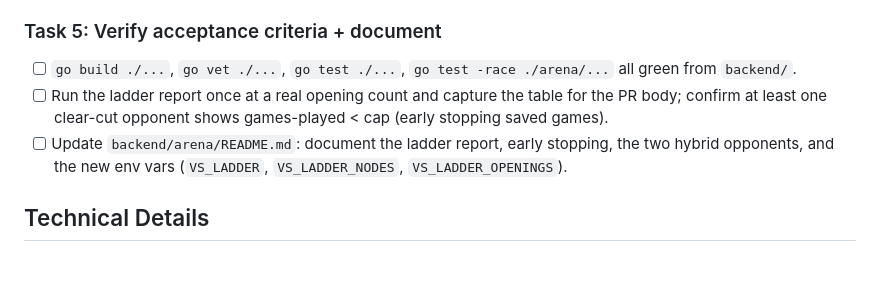
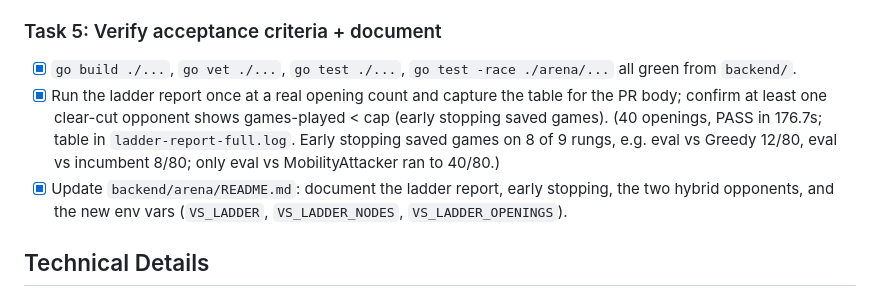
Before and after one commit to korjavin/virusgame, a Markdown page: docs/plans/20260716-vs-ai2-37-gate-ladder.md, the part around the change. Drawn GitHub-style; blank space fills up the shorter version.

```diff
--- a/docs/plans/20260716-vs-ai2-37-gate-ladder.md
+++ b/docs/plans/20260716-vs-ai2-37-gate-ladder.md
@@ -153,12 +153,15 @@ ALL in `backend/arena/**` (test/measurement code only — zero changes to
       runs to cap — games<cap demonstration happens at the real count in Task 5.)
 
 ### Task 5: Verify acceptance criteria + document
-- [ ] `go build ./...`, `go vet ./...`, `go test ./...`, `go test -race ./arena/...`
+- [x] `go build ./...`, `go vet ./...`, `go test ./...`, `go test -race ./arena/...`
       all green from `backend/`.
-- [ ] Run the ladder report once at a real opening count and capture the table
+- [x] Run the ladder report once at a real opening count and capture the table
       for the PR body; confirm at least one clear-cut opponent shows
       games-played < cap (early stopping saved games).
-- [ ] Update `backend/arena/README.md`: document the ladder report, early
+      (40 openings, PASS in 176.7s; table in `ladder-report-full.log`. Early
+      stopping saved games on 8 of 9 rungs, e.g. eval vs Greedy 12/80, eval vs
+      incumbent 8/80; only eval vs MobilityAttacker ran to 40/80.)
+- [x] Update `backend/arena/README.md`: document the ladder report, early
       stopping, the two hybrid opponents, and the new env vars
       (`VS_LADDER`, `VS_LADDER_NODES`, `VS_LADDER_OPENINGS`).
 
```
Also changed, not shown: backend/arena/README.md (+45 -0 lines).
